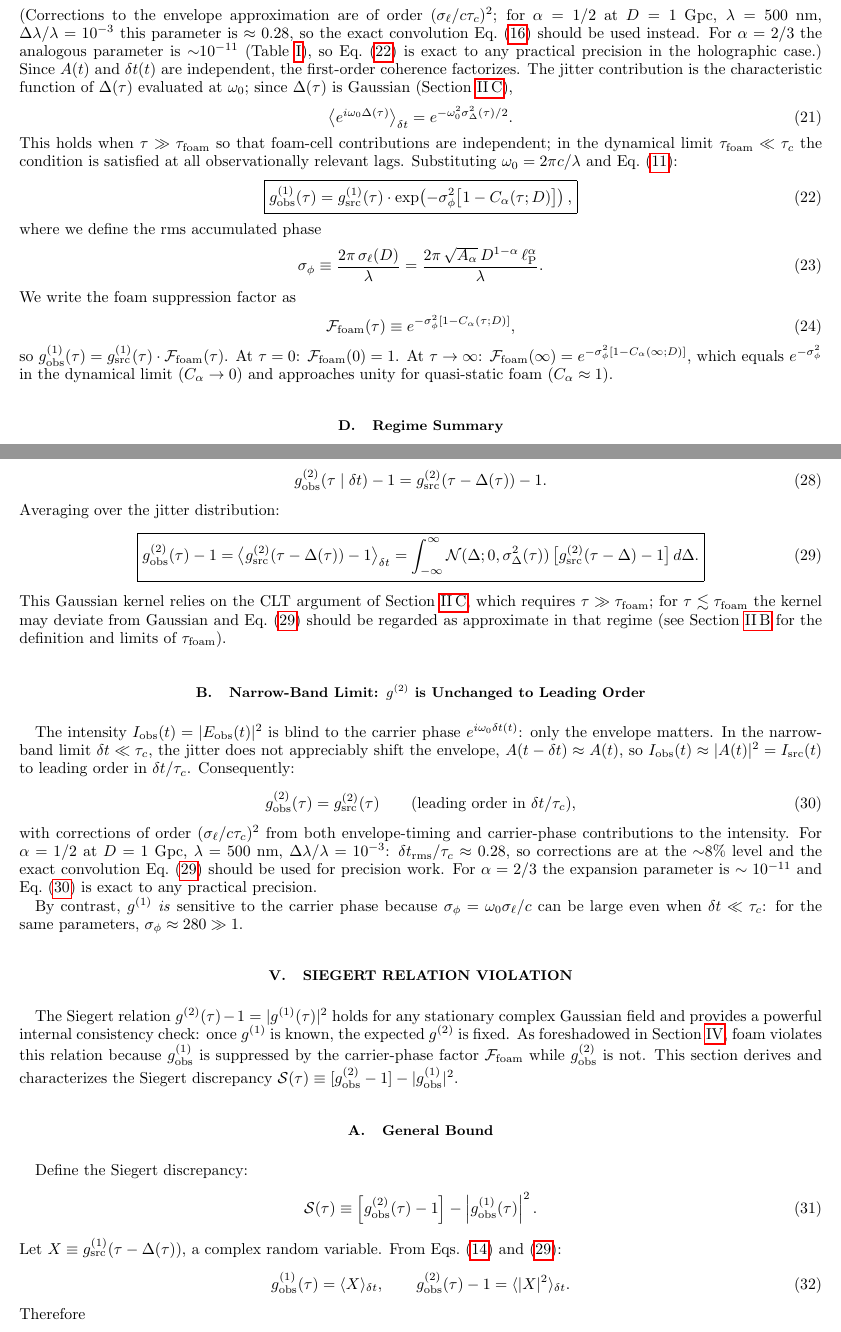
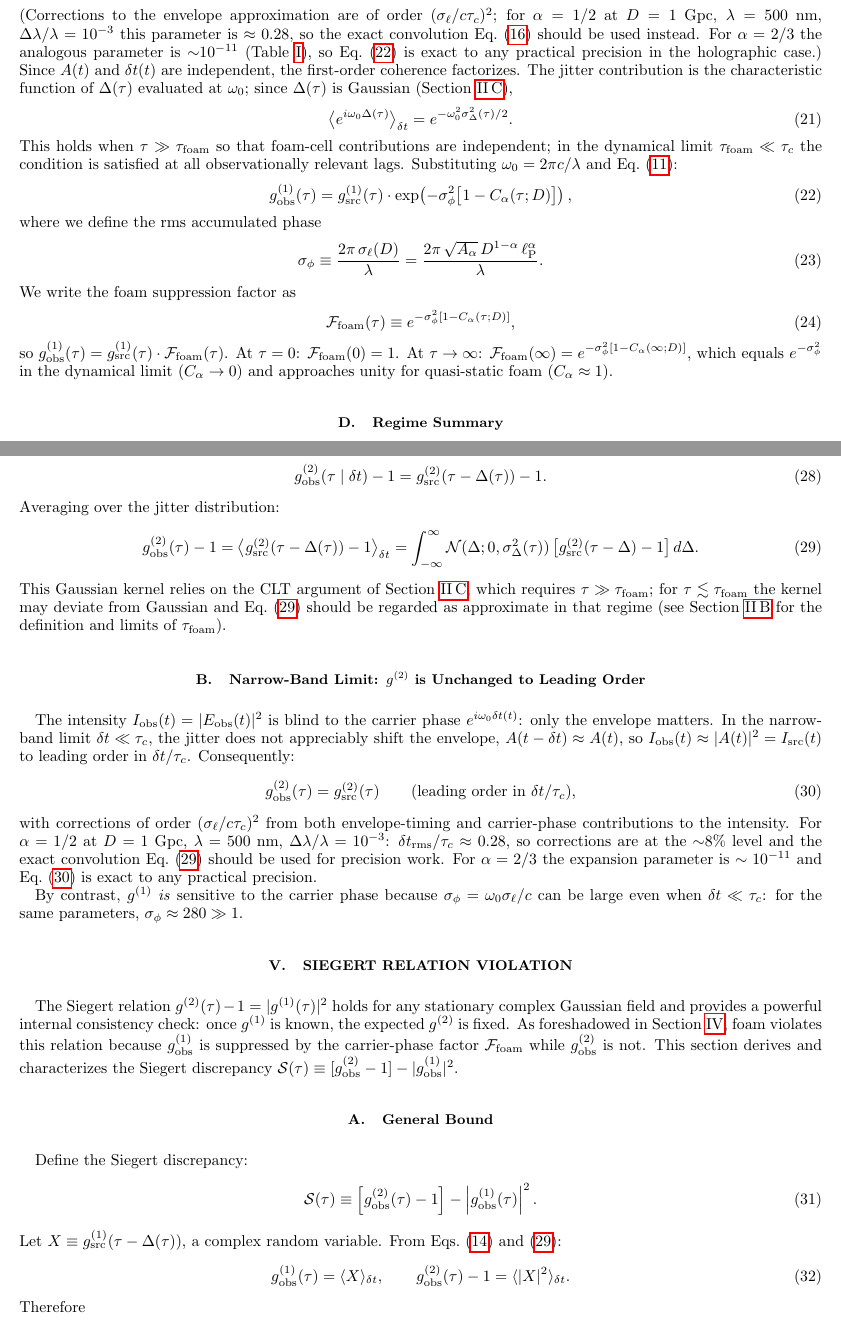
Before and after one commit to AlexGKim/foam, a LaTeX paper (docs/paper.tex): two parts of pages 6 and 8 of 14, joined at a grey line, cut so that both start at the same text. Compiled offline with pdfLaTeX.

Commit message:
remove boxes

```diff
--- a/docs/paper.tex
+++ b/docs/paper.tex
@@ -535,9 +535,9 @@ independent; in the dynamical limit $\tau_{\rm foam} \ll \tau_c$ the condition
 is satisfied at all observationally relevant lags.
 Substituting $\omega_0 = 2\pi c/\lambda$ and Eq.~\eqref{eq:diffVar}:
 \begin{equation}
-  \boxed{g^{(1)}_{\rm obs}(\tau)
+  g^{(1)}_{\rm obs}(\tau)
     = g^{(1)}_{\rm src}(\tau)\cdot
-      \exp\!\left(-\sigma_\phi^2\big[1 - C_\alpha(\tau;D)\big]\right),}
+      \exp\!\left(-\sigma_\phi^2\big[1 - C_\alpha(\tau;D)\big]\right),
   \label{eq:g1narrowband}
 \end{equation}
 where we define the rms accumulated phase
@@ -717,10 +717,10 @@ and the intrinsic Siegert relation $g^{(2)}_{\rm src}-1 = |g^{(1)}_{\rm src}|^2$
 \end{equation}
 Averaging over the jitter distribution:
 \begin{equation}
-  \boxed{g^{(2)}_{\rm obs}(\tau) - 1
+  g^{(2)}_{\rm obs}(\tau) - 1
     = \big\langle g^{(2)}_{\rm src}(\tau-\Delta(\tau))-1\big\rangle_{\delta t}
     = \int_{-\infty}^{\infty} \mathcal{N}(\Delta;0,\sigma_\Delta^2(\tau))\,
-      \big[g^{(2)}_{\rm src}(\tau-\Delta)-1\big]\,d\Delta.}
+      \big[g^{(2)}_{\rm src}(\tau-\Delta)-1\big]\,d\Delta.
   \label{eq:g2obs}
 \end{equation}
 This Gaussian kernel relies on the CLT argument of
```
Also changed, not shown: docs/paper.pdf, docs/paper.tex (6 more changed lines).
